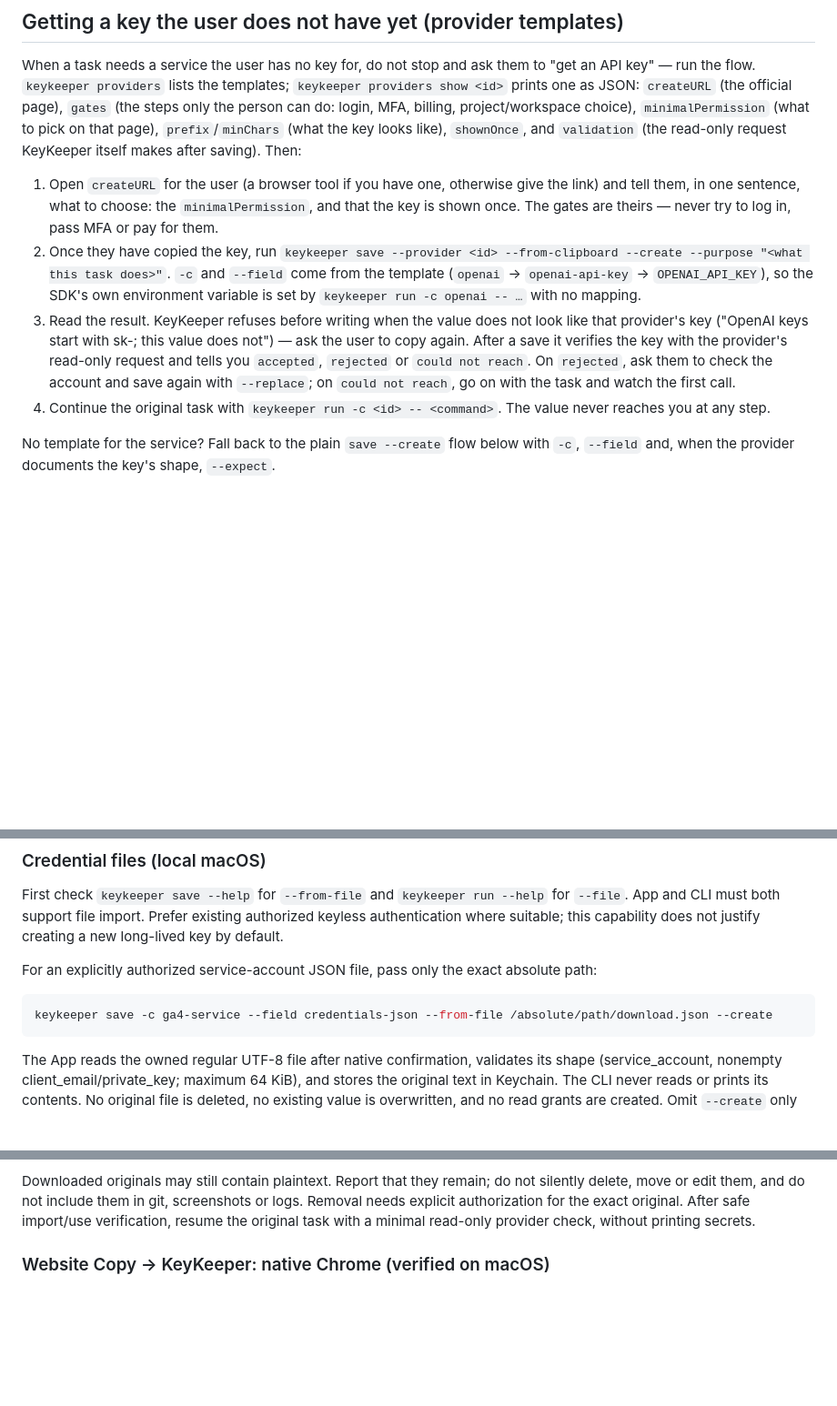
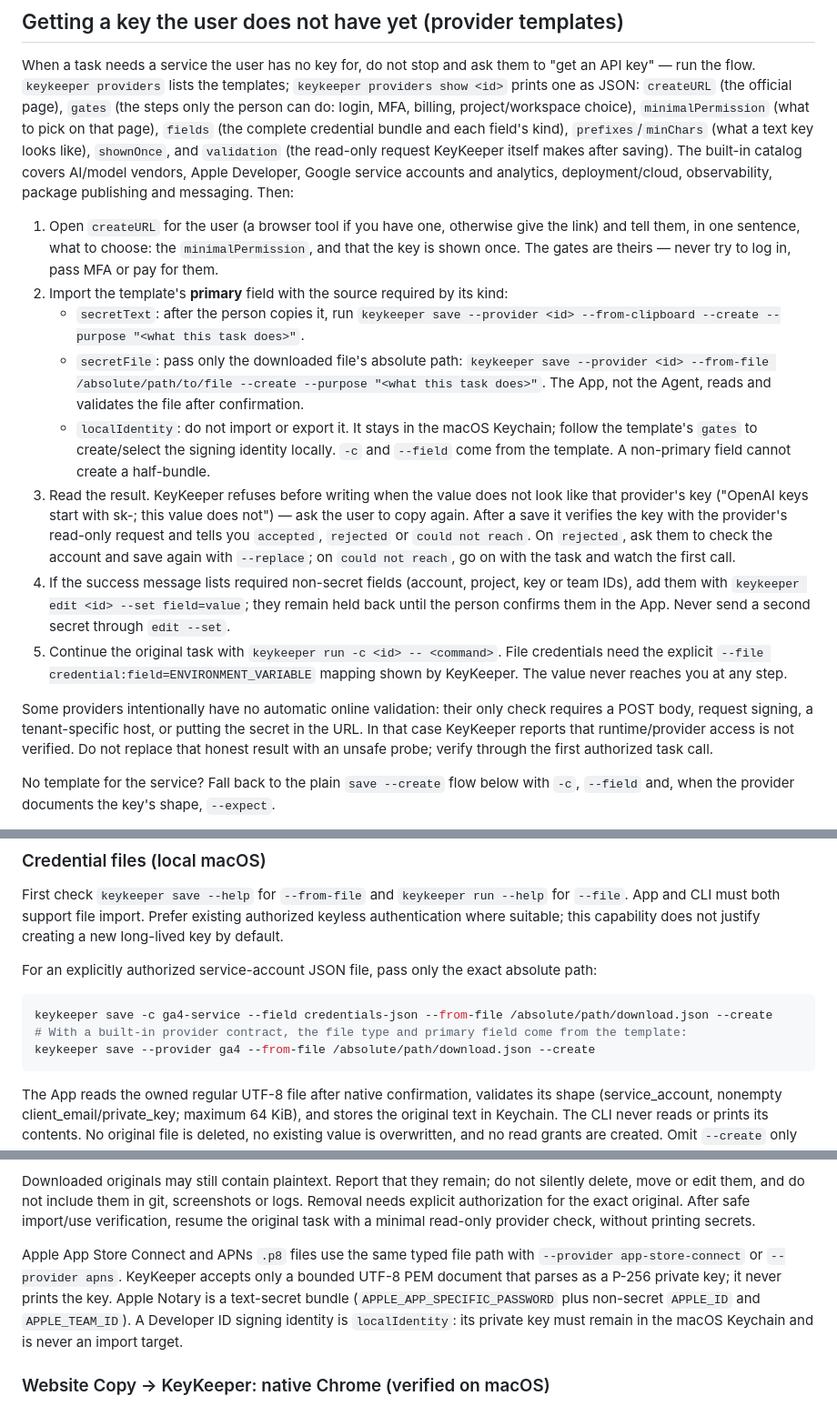
Before and after one commit to IvyYang1999/KeyKeeper, a Markdown page: skill/keykeeper.md, 3 parts joined by grey strips. Shown at 91% size. GitHub-like rendering; blank space fills up the shorter version.

Commit message:
教会 Agent 使用多字段服务商模板

````diff
--- a/skill/keykeeper.md
+++ b/skill/keykeeper.md
@@ -226,23 +226,39 @@ When a task needs a service the user has no key for, do not stop and ask them to
 key" — run the flow. `keykeeper providers` lists the templates; `keykeeper providers show <id>`
 prints one as JSON: `createURL` (the official page), `gates` (the steps only the person can do:
 login, MFA, billing, project/workspace choice), `minimalPermission` (what to pick on that page),
-`prefix`/`minChars` (what the key looks like), `shownOnce`, and `validation` (the read-only
-request KeyKeeper itself makes after saving). Then:
+`fields` (the complete credential bundle and each field's kind), `prefixes`/`minChars` (what a
+text key looks like), `shownOnce`, and `validation` (the read-only request KeyKeeper itself makes
+after saving). The built-in catalog covers AI/model vendors, Apple Developer, Google service
+accounts and analytics, deployment/cloud, observability, package publishing and messaging. Then:
 
 1. Open `createURL` for the user (a browser tool if you have one, otherwise give the link) and
    tell them, in one sentence, what to choose: the `minimalPermission`, and that the key is
    shown once. The gates are theirs — never try to log in, pass MFA or pay for them.
-2. Once they have copied the key, run
-   `keykeeper save --provider <id> --from-clipboard --create --purpose "<what this task does>"`.
-   `-c` and `--field` come from the template (`openai` → `openai-api-key` → `OPENAI_API_KEY`),
-   so the SDK's own environment variable is set by `keykeeper run -c openai -- …` with no mapping.
+2. Import the template's **primary** field with the source required by its kind:
+   - `secretText`: after the person copies it, run
+     `keykeeper save --provider <id> --from-clipboard --create --purpose "<what this task does>"`.
+   - `secretFile`: pass only the downloaded file's absolute path:
+     `keykeeper save --provider <id> --from-file /absolute/path/to/file --create --purpose "<what this task does>"`.
+     The App, not the Agent, reads and validates the file after confirmation.
+   - `localIdentity`: do not import or export it. It stays in the macOS Keychain; follow the
+     template's `gates` to create/select the signing identity locally.
+   `-c` and `--field` come from the template. A non-primary field cannot create a half-bundle.
 3. Read the result. KeyKeeper refuses before writing when the value does not look like that
    provider's key ("OpenAI keys start with sk-; this value does not") — ask the user to copy
    again. After a save it verifies the key with the provider's read-only request and tells you
    `accepted`, `rejected` or `could not reach`. On `rejected`, ask them to check the account and
    save again with `--replace`; on `could not reach`, go on with the task and watch the first call.
-4. Continue the original task with `keykeeper run -c <id> -- <command>`. The value never
-   reaches you at any step.
+4. If the success message lists required non-secret fields (account, project, key or team IDs),
+   add them with `keykeeper edit <id> --set field=value`; they remain held back until the person
+   confirms them in the App. Never send a second secret through `edit --set`.
+5. Continue the original task with `keykeeper run -c <id> -- <command>`. File credentials need
+   the explicit `--file credential:field=ENVIRONMENT_VARIABLE` mapping shown by KeyKeeper. The
+   value never reaches you at any step.
+
+Some providers intentionally have no automatic online validation: their only check requires a
+POST body, request signing, a tenant-specific host, or putting the secret in the URL. In that case
+KeyKeeper reports that runtime/provider access is not verified. Do not replace that honest result
+with an unsafe probe; verify through the first authorized task call.
 
 No template for the service? Fall back to the plain `save --create` flow below with `-c`,
 `--field` and, when the provider documents the key's shape, `--expect`.
@@ -334,6 +350,8 @@ For an explicitly authorized service-account JSON file, pass only the exact abso
 
 ```bash
 keykeeper save -c ga4-service --field credentials-json --from-file /absolute/path/download.json --create
+# With a built-in provider contract, the file type and primary field come from the template:
+keykeeper save --provider ga4 --from-file /absolute/path/download.json --create
 ```
 
 The App reads the owned regular UTF-8 file after native confirmation, validates its shape
@@ -369,6 +387,13 @@ Downloaded originals may still contain plaintext. Report that they remain; do no
 delete, move or edit them, and do not include them in git, screenshots or logs. Removal needs
 explicit authorization for the exact original. After safe import/use verification, resume
 the original task with a minimal read-only provider check, without printing secrets.
+
+Apple App Store Connect and APNs `.p8` files use the same typed file path with
+`--provider app-store-connect` or `--provider apns`. KeyKeeper accepts only a bounded UTF-8 PEM
+document that parses as a P-256 private key; it never prints the key. Apple Notary is a text-secret
+bundle (`APPLE_APP_SPECIFIC_PASSWORD` plus non-secret `APPLE_ID` and `APPLE_TEAM_ID`). A Developer
+ID signing identity is `localIdentity`: its private key must remain in the macOS Keychain and is
+never an import target.
 
 ### Website Copy → KeyKeeper: native Chrome (verified on macOS)
 
````
Also changed, not shown: README.md (+1 -0 lines).
